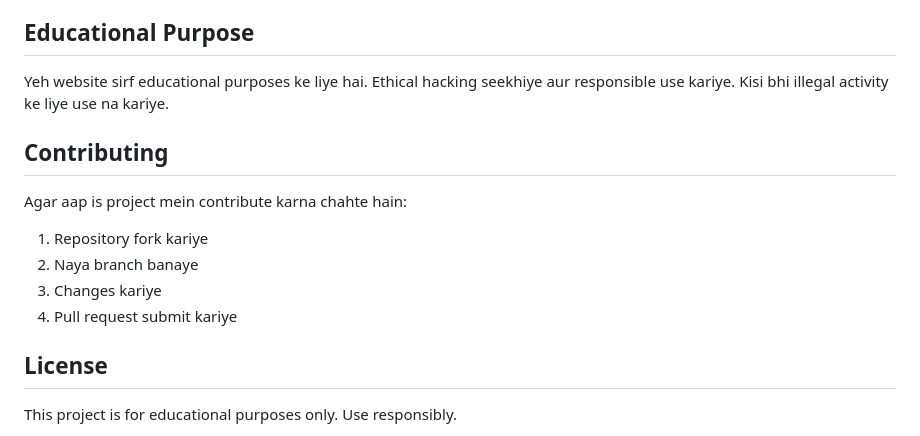
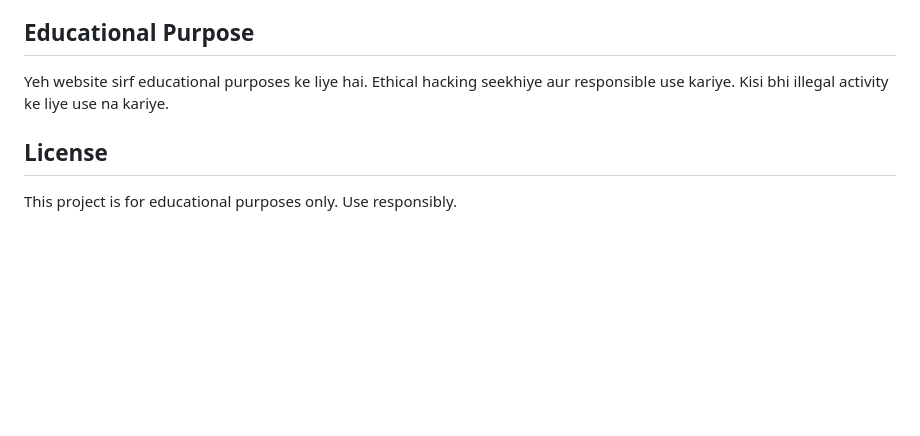
Before and after one commit to Mrsultan7890/neuro-dev, a Markdown page: README.md, the part around the change. GitHub-like rendering; blank space fills up the shorter version.

Commit message:
Remove contributing guidelines from README
Removed contributing section from README.

```diff
--- a/README.md
+++ b/README.md
@@ -97,14 +97,6 @@ neuro-dev/
 
 Yeh website sirf educational purposes ke liye hai. Ethical hacking seekhiye aur responsible use kariye. Kisi bhi illegal activity ke liye use na kariye.
 
-## Contributing
-
-Agar aap is project mein contribute karna chahte hain:
-1. Repository fork kariye
-2. Naya branch banaye
-3. Changes kariye
-4. Pull request submit kariye
-
 ## License
 
 This project is for educational purposes only. Use responsibly.
```
